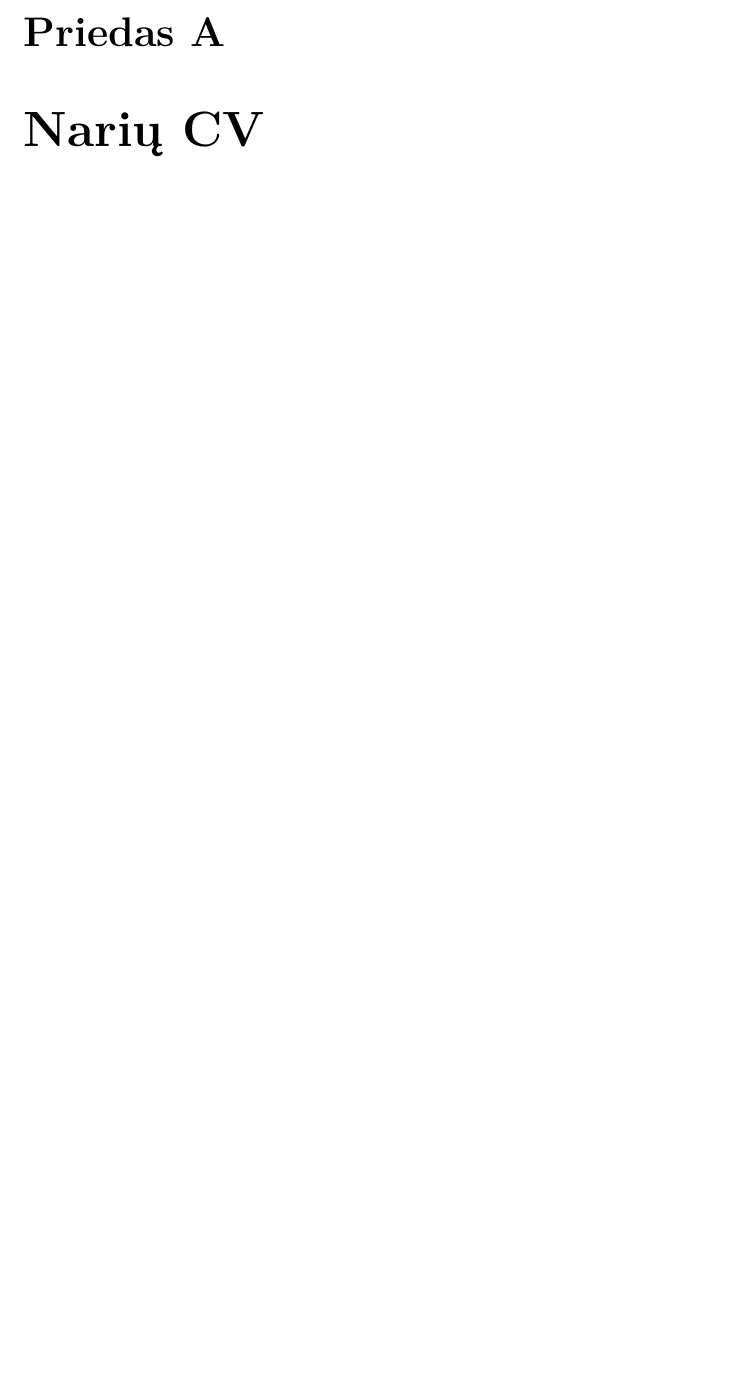
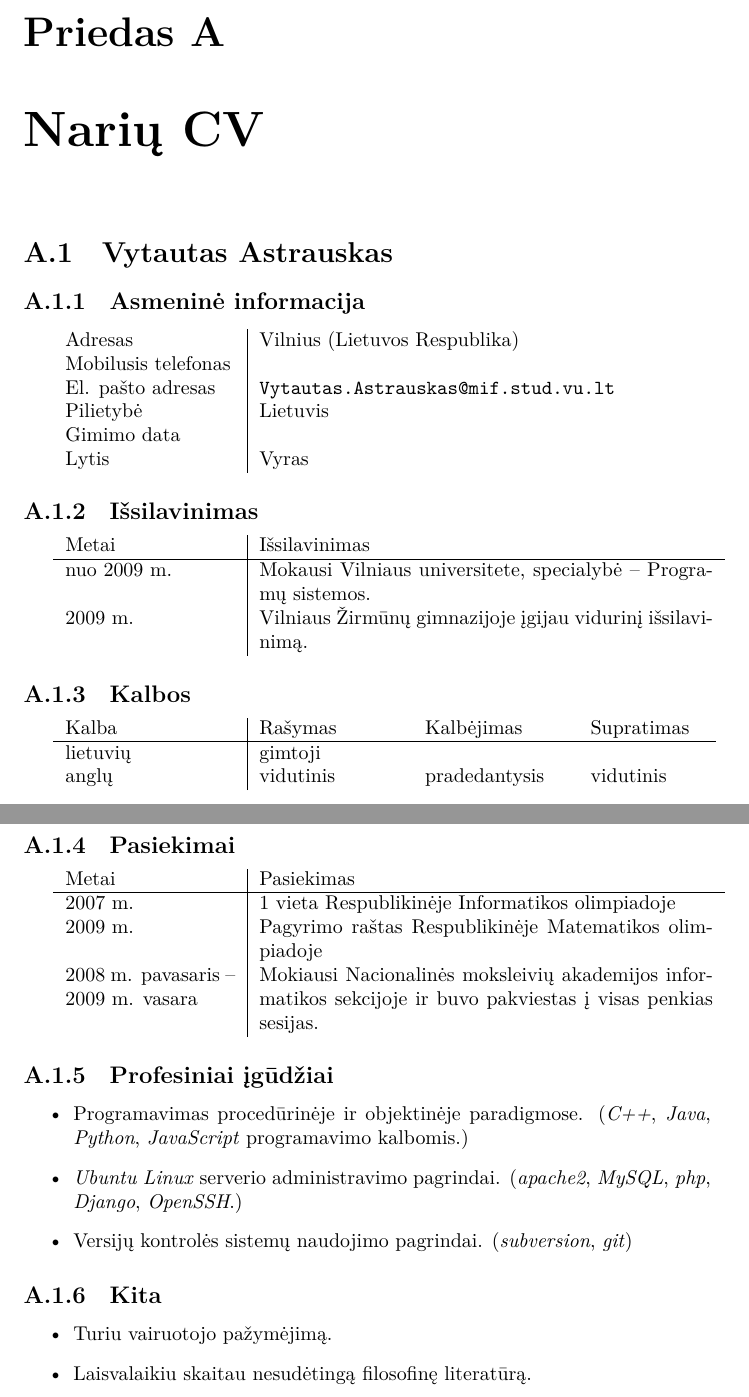
Before and after one commit to vakaras/PSI-1, a LaTeX document (main.tex, which reads appendices.tex): part of page 24 of 24 before the commit and two parts of pages 24 and 25 of 25 after it, the two joined at a grey line, cut so that both start at the same text, the shorter picture padded with empty space. Compiled offline with XeLaTeX.

Commit message:
Parašytas CV: Vytautas Astrauskas.

```diff
--- a/appendices.tex
+++ b/appendices.tex
@@ -1,4 +1,66 @@
 \appendix
 \chapter{Narių CV}
 
-% TODO
+\section{Vytautas Astrauskas}
+
+\subsection{Asmeninė informacija}
+
+\begin{tabular}[]{p{3cm} | p{8cm}}
+  Adresas & Vilnius (Lietuvos Respublika) \\
+  Mobilusis telefonas & \\
+  El. pašto adresas & \url{Vytautas.Astrauskas@mif.stud.vu.lt} \\
+  Pilietybė & Lietuvis \\
+  Gimimo data & \\
+  Lytis & Vyras \\
+\end{tabular}
+
+\subsection{Išsilavinimas}
+
+\begin{tabular}[]{p{3cm} | p{8cm}}
+  Metai & Išsilavinimas \\
+  \hline
+  nuo 2009 m. & Mokausi Vilniaus universitete,
+    specialybė – Programų sistemos. \\
+  2009 m. & Vilniaus Žirmūnų gimnazijoje įgijau vidurinį išsilavinimą.
+\end{tabular}
+
+\subsection{Kalbos}
+
+\begin{tabular}[]{p{3cm} | p{2.5cm} p{2.5cm} p{2.0cm}}
+  Kalba & Rašymas & Kalbėjimas & Supratimas \\
+  \hline
+  lietuvių & gimtoji && \\
+  anglų & vidutinis & pradedantysis & vidutinis
+\end{tabular}
+
+\subsection{Pasiekimai}
+
+\begin{tabular}[]{p{3cm} | p{8cm}}
+  Metai & Pasiekimas \\
+  \hline
+  2007 m. & 1 vieta Respublikinėje Informatikos olimpiadoje \\
+  2009 m. & Pagyrimo raštas Respublikinėje Matematikos olimpiadoje \\
+  2008 m. pavasaris – 2009 m. vasara & Mokiausi Nacionalinės moksleivių
+  akademijos informatikos sekcijoje ir buvo pakviestas į visas penkias
+  sesijas.
+\end{tabular}
+
+\subsection{Profesiniai įgūdžiai}
+
+\begin{itemize}
+  \item Programavimas procedūrinėje ir objektinėje paradigmose.
+    (\emph{C++}, \emph{Java}, \emph{Python}, \emph{JavaScript}
+    programavimo kalbomis.)
+  \item \emph{Ubuntu Linux} serverio administravimo pagrindai.
+    (\emph{apache2}, \emph{MySQL}, \emph{php}, \emph{Django},
+    \emph{OpenSSH}.)
+  \item Versijų kontrolės sistemų naudojimo pagrindai.
+    (\emph{subversion}, \emph{git})
+\end{itemize}
+
+\subsection{Kita}
+
+\begin{itemize}
+  \item Turiu vairuotojo pažymėjimą.
+  \item Laisvalaikiu skaitau nesudėtingą filosofinę literatūrą.
+\end{itemize}
```
Also changed, not shown: 1 other file.
